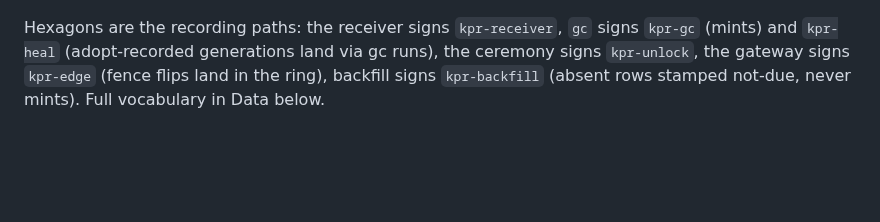
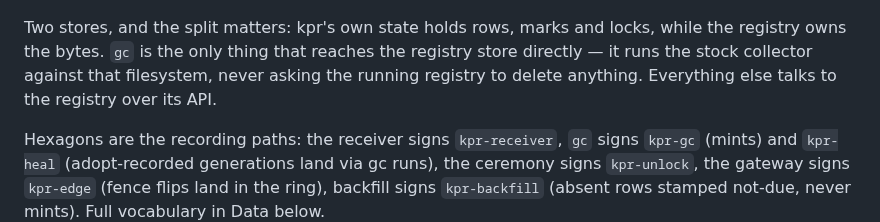
Before and after one commit to noroutine/kpr, a Markdown page: docs/ARCHITECTURE.md, the part around one of its changes. GitHub-like rendering; blank space fills up the shorter version.

````diff
--- a/docs/ARCHITECTURE.md
+++ b/docs/ARCHITECTURE.md
@@ -58,4 +61,11 @@ flowchart LR
 ```
+
+Two stores, and the split matters: kpr's own state holds rows,
+marks and locks, while the registry owns the bytes. `gc` is the
+only thing that reaches the registry store directly — it runs the
+stock collector against that filesystem, never asking the running
+registry to delete anything. Everything else talks to the
+registry over its API.
 
 Hexagons are the recording paths: the receiver signs
 `kpr-receiver`, `gc` signs `kpr-gc` (mints) and `kpr-heal`
````
Also changed, not shown: other parts of docs/ARCHITECTURE.md (+12 -9 lines).
